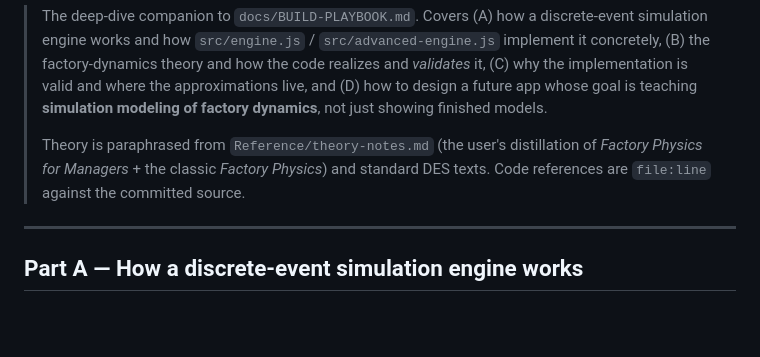
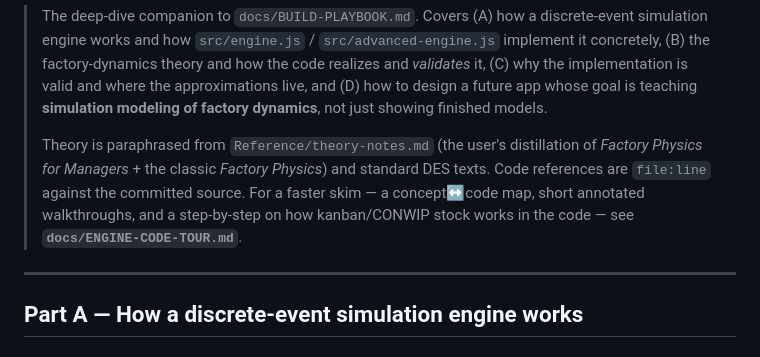
Before and after one commit to EMNI-stack/Claude-DES-engine-ENV, a Markdown page: docs/DES-ENGINE-AND-FACTORY-DYNAMICS.md, the part around the change. Rendered like a GitHub page; blank space fills up the shorter version.

```diff
--- a/docs/DES-ENGINE-AND-FACTORY-DYNAMICS.md
+++ b/docs/DES-ENGINE-AND-FACTORY-DYNAMICS.md
@@ -10,6 +10,8 @@
 > Theory is paraphrased from `Reference/theory-notes.md` (the user's distillation of
 > *Factory Physics for Managers* + the classic *Factory Physics*) and standard DES texts.
 > Code references are `file:line` against the committed source.
+> For a faster skim — a concept↔code map, short annotated walkthroughs, and a step-by-step on how
+> kanban/CONWIP stock works in the code — see **`docs/ENGINE-CODE-TOUR.md`**.
 
 ---
 
```
Also changed, not shown: docs/BUILD-PLAYBOOK.md (+2 -1 lines), docs/ENGINE-CODE-TOUR.md (added, +286 -0 lines).
